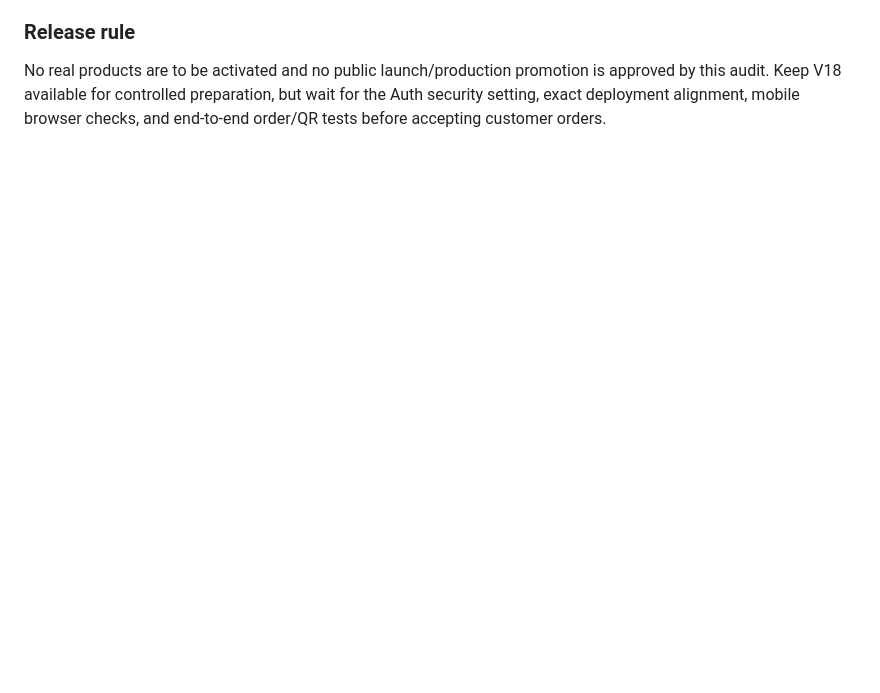
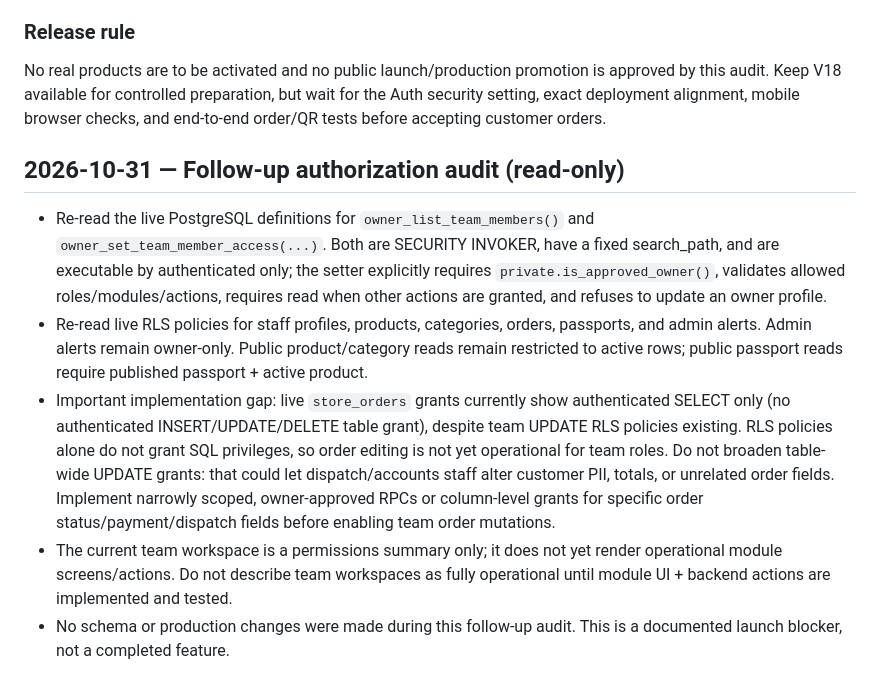
Before and after one commit to kaushalyadilhani0994-byte/Crave-Island-ceylon-, a Markdown page: PRODUCTION-LAUNCH-CHECKLIST.md, the part around the change. GitHub-like rendering; blank space fills up the shorter version.

Commit message:
Document team workspace and order authorization audit

```diff
--- a/PRODUCTION-LAUNCH-CHECKLIST.md
+++ b/PRODUCTION-LAUNCH-CHECKLIST.md
@@ -136,3 +136,13 @@ The site may be online while launch preparation continues. Do not announce that
 ### Release rule
 
 No real products are to be activated and no public launch/production promotion is approved by this audit. Keep V18 available for controlled preparation, but wait for the Auth security setting, exact deployment alignment, mobile browser checks, and end-to-end order/QR tests before accepting customer orders.
+
+
+
+## 2026-10-31 — Follow-up authorization audit (read-only)
+
+- Re-read the live PostgreSQL definitions for `owner_list_team_members()` and `owner_set_team_member_access(...)`. Both are SECURITY INVOKER, have a fixed search_path, and are executable by authenticated only; the setter explicitly requires `private.is_approved_owner()`, validates allowed roles/modules/actions, requires read when other actions are granted, and refuses to update an owner profile.
+- Re-read live RLS policies for staff profiles, products, categories, orders, passports, and admin alerts. Admin alerts remain owner-only. Public product/category reads remain restricted to active rows; public passport reads require published passport + active product.
+- Important implementation gap: live `store_orders` grants currently show authenticated SELECT only (no authenticated INSERT/UPDATE/DELETE table grant), despite team UPDATE RLS policies existing. RLS policies alone do not grant SQL privileges, so order editing is not yet operational for team roles. Do not broaden table-wide UPDATE grants: that could let dispatch/accounts staff alter customer PII, totals, or unrelated order fields. Implement narrowly scoped, owner-approved RPCs or column-level grants for specific order status/payment/dispatch fields before enabling team order mutations.
+- The current team workspace is a permissions summary only; it does not yet render operational module screens/actions. Do not describe team workspaces as fully operational until module UI + backend actions are implemented and tested.
+- No schema or production changes were made during this follow-up audit. This is a documented launch blocker, not a completed feature.
```
